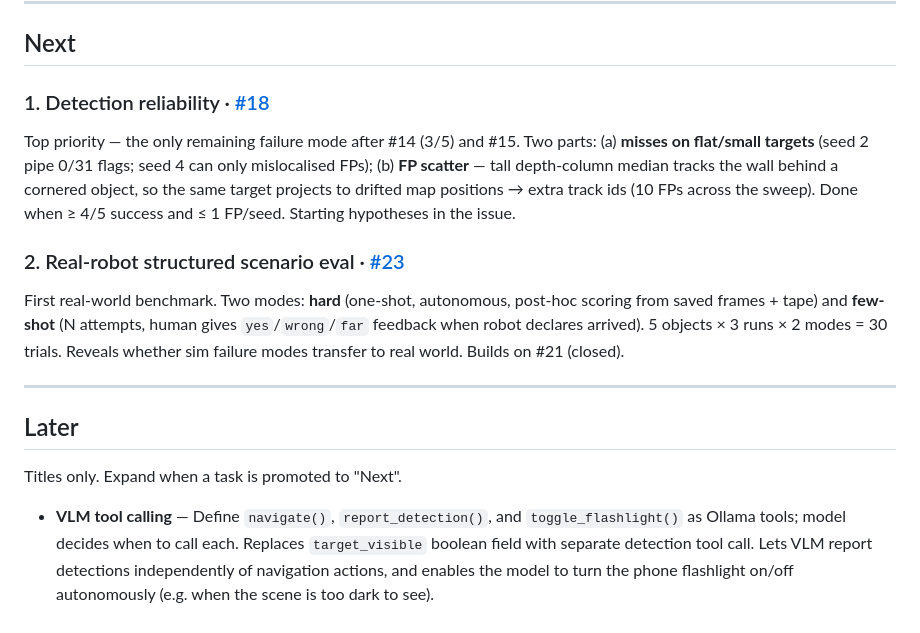
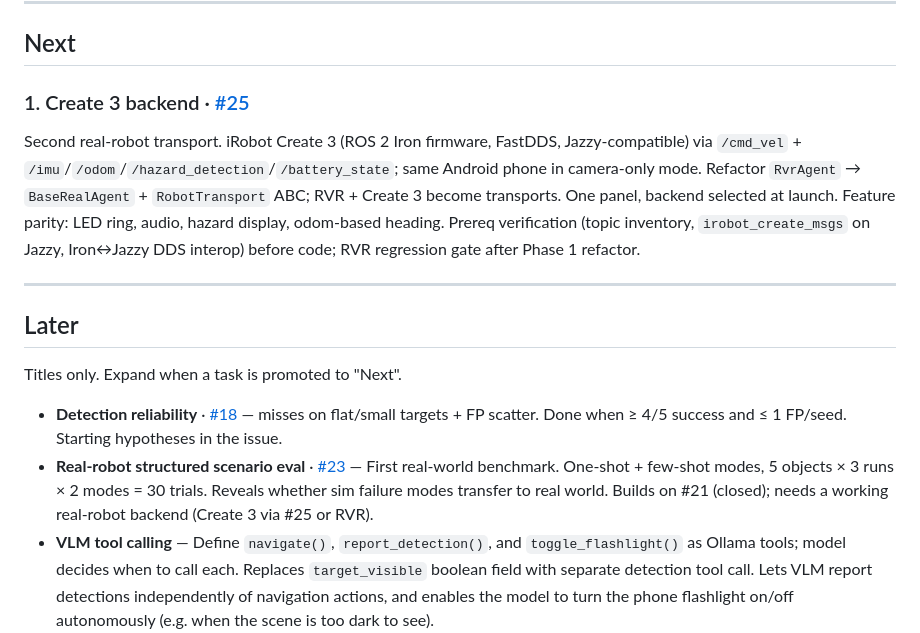
Before and after one commit to thaije/derpbot-vlm, a Markdown page: docs/ROADMAP.md, the part around the change. Rendered like a GitHub page.

Commit message:
docs: promote #25 (Create 3 backend) to Next; demote #18/#23 to Later

```diff
--- a/docs/ROADMAP.md
+++ b/docs/ROADMAP.md
@@ -16,18 +16,13 @@ Current state lives in [`STATE.md`](STATE.md). History lives in closed issues +
 
 ## Next
 
-### 1. Detection reliability · [#18](https://github.com/thaije/derpbot-vlm/issues/18)
-Top priority — the only remaining failure mode after #14 (3/5) and #15. Two parts:
-(a) **misses on flat/small targets** (seed 2 pipe 0/31 flags; seed 4 can only mislocalised FPs);
-(b) **FP scatter** — tall depth-column median tracks the wall behind a cornered object, so the
-same target projects to drifted map positions → extra track ids (10 FPs across the sweep).
-Done when ≥ 4/5 success and ≤ 1 FP/seed. Starting hypotheses in the issue.
-
-### 2. Real-robot structured scenario eval · [#23](https://github.com/thaije/derpbot-vlm/issues/23)
-First real-world benchmark. Two modes: **hard** (one-shot, autonomous, post-hoc scoring from
-saved frames + tape) and **few-shot** (N attempts, human gives `yes`/`wrong`/`far` feedback
-when robot declares arrived). 5 objects × 3 runs × 2 modes = 30 trials. Reveals whether sim
-failure modes transfer to real world. Builds on #21 (closed).
+### 1. Create 3 backend · [#25](https://github.com/thaije/derpbot-vlm/issues/25)
+Second real-robot transport. iRobot Create 3 (ROS 2 Iron firmware, FastDDS, Jazzy-compatible) via
+`/cmd_vel` + `/imu`/`/odom`/`/hazard_detection`/`/battery_state`; same Android phone in camera-only
+mode. Refactor `RvrAgent` → `BaseRealAgent` + `RobotTransport` ABC; RVR + Create 3 become transports.
+One panel, backend selected at launch. Feature parity: LED ring, audio, hazard display, odom-based
+heading. Prereq verification (topic inventory, `irobot_create_msgs` on Jazzy, Iron↔Jazzy DDS interop)
+before code; RVR regression gate after Phase 1 refactor.
 
 ---
 
@@ -35,6 +30,8 @@ failure modes transfer to real world. Builds on #21 (closed).
 
 Titles only. Expand when a task is promoted to "Next".
 
+- **Detection reliability** · [#18](https://github.com/thaije/derpbot-vlm/issues/18) — misses on flat/small targets + FP scatter. Done when ≥ 4/5 success and ≤ 1 FP/seed. Starting hypotheses in the issue.
+- **Real-robot structured scenario eval** · [#23](https://github.com/thaije/derpbot-vlm/issues/23) — First real-world benchmark. One-shot + few-shot modes, 5 objects × 3 runs × 2 modes = 30 trials. Reveals whether sim failure modes transfer to real world. Builds on #21 (closed); needs a working real-robot backend (Create 3 via #25 or RVR).
 - **VLM tool calling** — Define `navigate()`, `report_detection()`, and `toggle_flashlight()` as Ollama tools; model decides when to call each. Replaces `target_visible` boolean field with separate detection tool call. Lets VLM report detections independently of navigation actions, and enables the model to turn the phone flashlight on/off autonomously (e.g. when the scene is too dark to see).
 - **Benchmark submission** · [#4](https://github.com/thaije/derpbot-vlm/issues/4) — `validate_submission.py` + result JSONs.
 - **Medium/hard tier scenarios** · [#5](https://github.com/thaije/derpbot-vlm/issues/5) — once easy ≥ 3/5.
```
